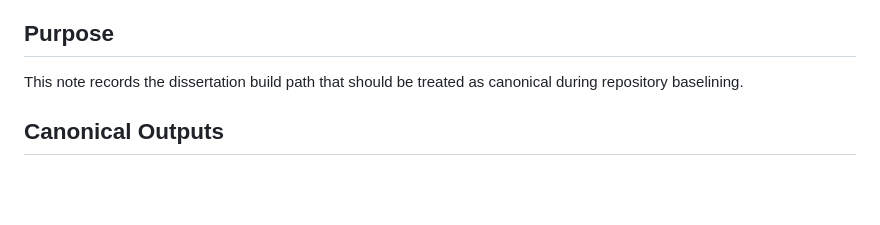
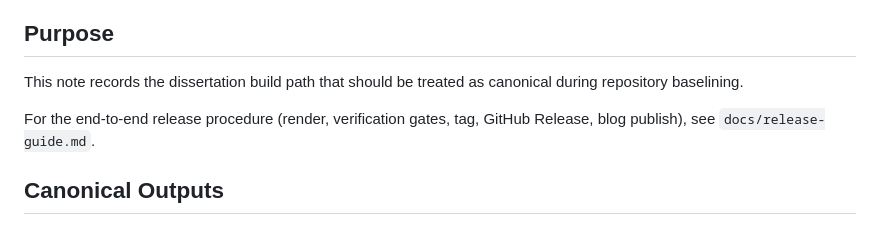
Before and after one commit to olearydj/au_diss, a Markdown page: docs/build.md, the part around the change. Rendered like a GitHub page; blank space fills up the shorter version.

```diff
--- a/docs/build.md
+++ b/docs/build.md
@@ -3,6 +3,8 @@
 ## Purpose
 
 This note records the dissertation build path that should be treated as canonical during repository baselining.
+
+For the end-to-end release procedure (render, verification gates, tag, GitHub Release, blog publish), see `docs/release-guide.md`.
 
 ## Canonical Outputs
 
```
Also changed, not shown: docs/release-guide.md (added, +154 -0 lines).
